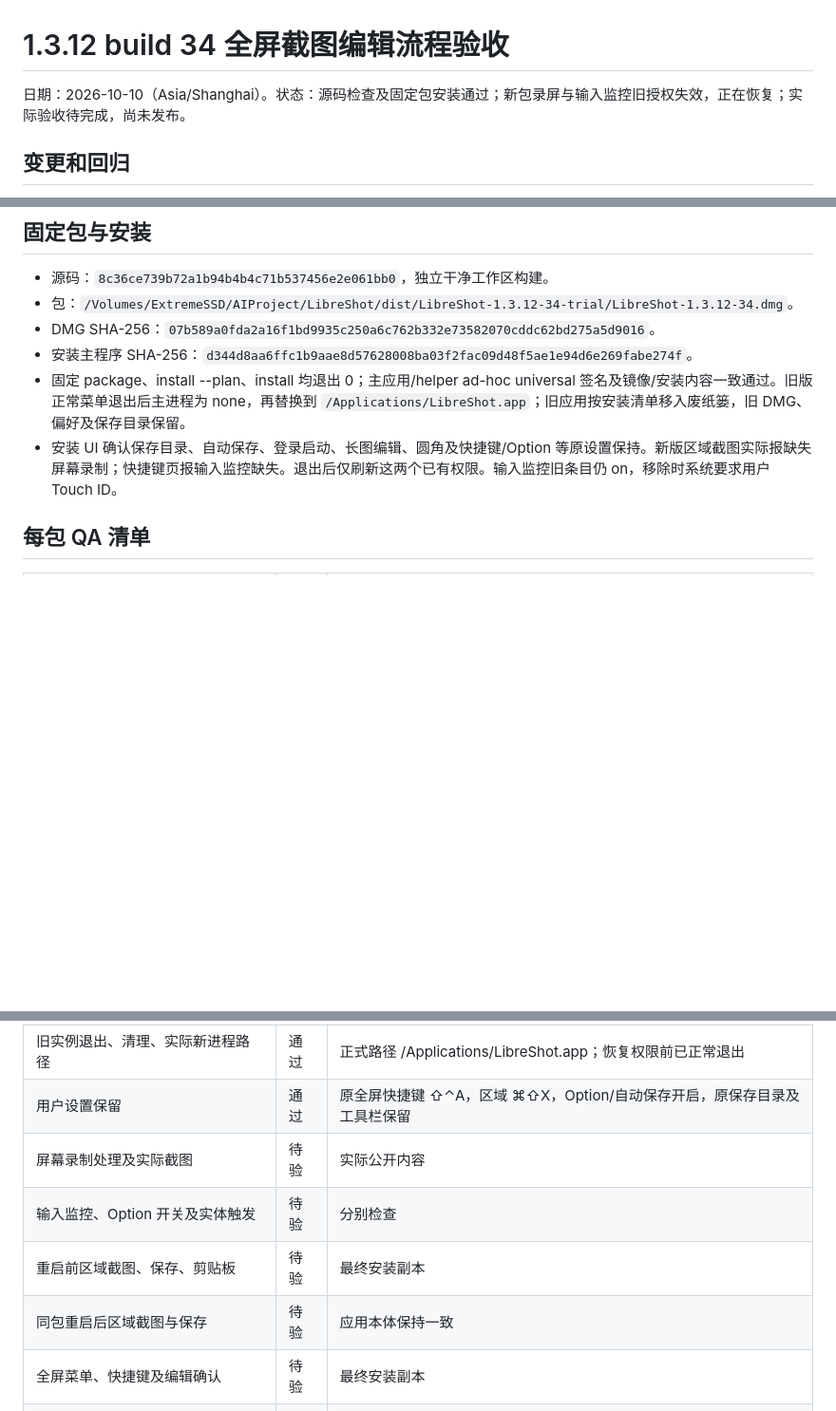
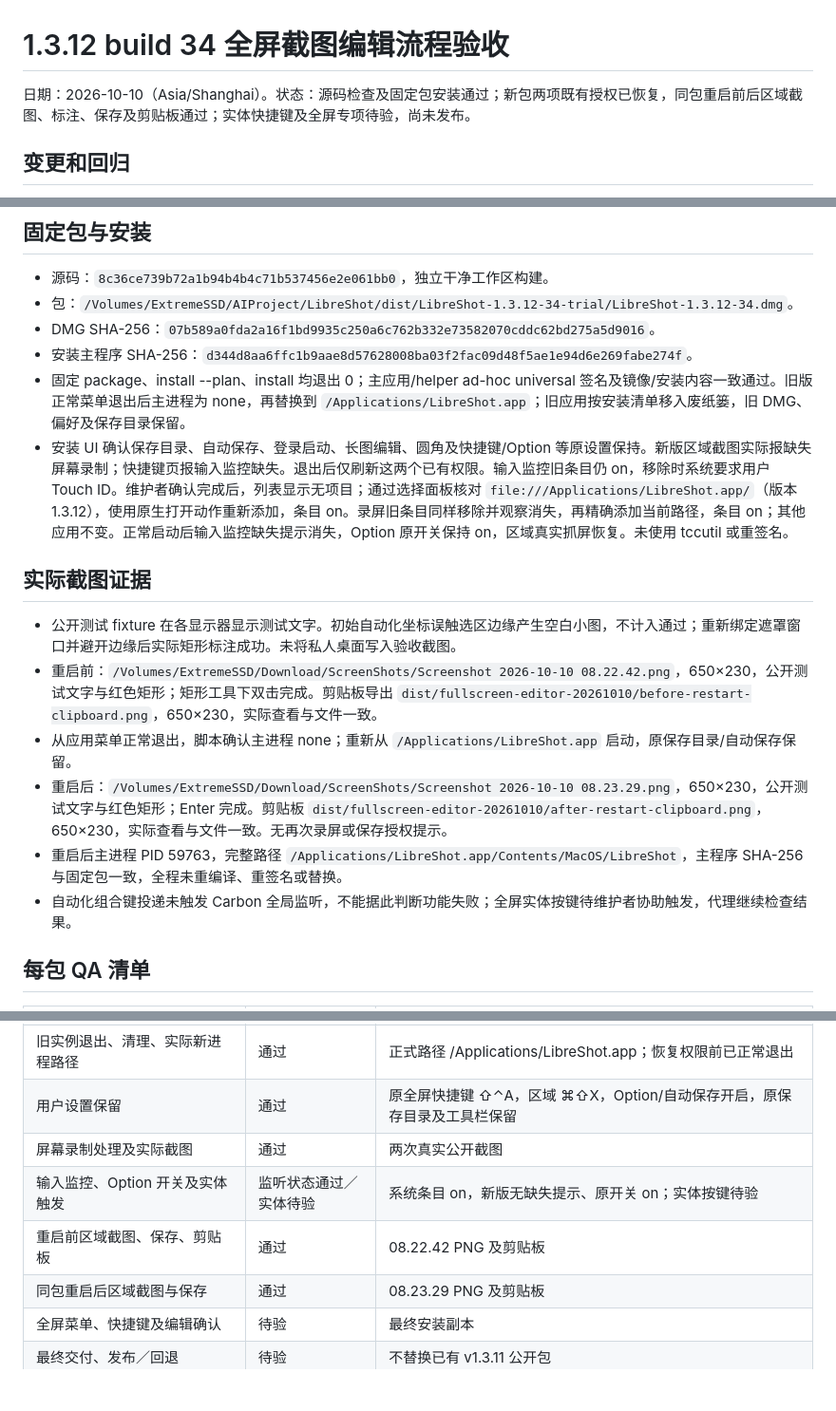
Before and after one commit to songpl-AI/LibreShot, a Markdown page: docs/qa/1.3.12-34-package-20261010.md, 3 parts joined by grey strips. Shown at 95% size. Drawn GitHub-style; blank space fills up the shorter version.

Commit message:
docs: verify build 34 capture permissions across restart

```diff
--- a/docs/qa/1.3.12-34-package-20261010.md
+++ b/docs/qa/1.3.12-34-package-20261010.md
@@ -1,6 +1,6 @@
 # 1.3.12 build 34 全屏截图编辑流程验收
 
-日期：2026-10-10（Asia/Shanghai）。状态：源码检查及固定包安装通过；新包录屏与输入监控旧授权失效，正在恢复；实际验收待完成，尚未发布。
+日期：2026-10-10（Asia/Shanghai）。状态：源码检查及固定包安装通过；新包两项既有授权已恢复，同包重启前后区域截图、标注、保存及剪贴板通过；实体快捷键及全屏专项待验，尚未发布。
 
 ## 变更和回归
 
@@ -17,7 +17,16 @@
 - DMG SHA-256：`07b589a0fda2a16f1bd9935c250a6c762b332e73582070cddc62bd275a5d9016`。
 - 安装主程序 SHA-256：`d344d8aa6ffc1b9aae8d57628008ba03f2fac09d48f5ae1e94d6e269fabe274f`。
 - 固定 package、install --plan、install 均退出 0；主应用/helper ad-hoc universal 签名及镜像/安装内容一致通过。旧版正常菜单退出后主进程为 none，再替换到 `/Applications/LibreShot.app`；旧应用按安装清单移入废纸篓，旧 DMG、偏好及保存目录保留。
-- 安装 UI 确认保存目录、自动保存、登录启动、长图编辑、圆角及快捷键/Option 等原设置保持。新版区域截图实际报缺失屏幕录制；快捷键页报输入监控缺失。退出后仅刷新这两个已有权限。输入监控旧条目仍 on，移除时系统要求用户 Touch ID。
+- 安装 UI 确认保存目录、自动保存、登录启动、长图编辑、圆角及快捷键/Option 等原设置保持。新版区域截图实际报缺失屏幕录制；快捷键页报输入监控缺失。退出后仅刷新这两个已有权限。输入监控旧条目仍 on，移除时系统要求用户 Touch ID。维护者确认完成后，列表显示无项目；通过选择面板核对 `file:///Applications/LibreShot.app/`（版本 1.3.12），使用原生打开动作重新添加，条目 on。录屏旧条目同样移除并观察消失，再精确添加当前路径，条目 on；其他应用不变。正常启动后输入监控缺失提示消失，Option 原开关保持 on，区域真实抓屏恢复。未使用 tccutil 或重签名。
+
+## 实际截图证据
+
+- 公开测试 fixture 在各显示器显示测试文字。初始自动化坐标误触选区边缘产生空白小图，不计入通过；重新绑定遮罩窗口并避开边缘后实际矩形标注成功。未将私人桌面写入验收截图。
+- 重启前：`/Volumes/ExtremeSSD/Download/ScreenShots/Screenshot 2026-10-10 08.22.42.png`，650×230，公开测试文字与红色矩形；矩形工具下双击完成。剪贴板导出 `dist/fullscreen-editor-20261010/before-restart-clipboard.png`，650×230，实际查看与文件一致。
+- 从应用菜单正常退出，脚本确认主进程 none；重新从 `/Applications/LibreShot.app` 启动，原保存目录/自动保存保留。
+- 重启后：`/Volumes/ExtremeSSD/Download/ScreenShots/Screenshot 2026-10-10 08.23.29.png`，650×230，公开测试文字与红色矩形；Enter 完成。剪贴板 `dist/fullscreen-editor-20261010/after-restart-clipboard.png`，650×230，实际查看与文件一致。无再次录屏或保存授权提示。
+- 重启后主进程 PID 59763，完整路径 `/Applications/LibreShot.app/Contents/MacOS/LibreShot`，主程序 SHA-256 与固定包一致，全程未重编译、重签名或替换。
+- 自动化组合键投递未触发 Carbon 全局监听，不能据此判断功能失败；全屏实体按键待维护者协助触发，代理继续检查结果。
 
 ## 每包 QA 清单
 
@@ -27,9 +36,9 @@
 | DMG、主应用/helper 签名、安装内容一致 | 通过 | 固定脚本及 INSTALL.json |
 | 旧实例退出、清理、实际新进程路径 | 通过 | 正式路径 /Applications/LibreShot.app；恢复权限前已正常退出 |
 | 用户设置保留 | 通过 | 原全屏快捷键 ⇧⌃A，区域 ⌘⇧X，Option/自动保存开启，原保存目录及工具栏保留 |
-| 屏幕录制处理及实际截图 | 待验 | 实际公开内容 |
-| 输入监控、Option 开关及实体触发 | 待验 | 分别检查 |
-| 重启前区域截图、保存、剪贴板 | 待验 | 最终安装副本 |
-| 同包重启后区域截图与保存 | 待验 | 应用本体保持一致 |
+| 屏幕录制处理及实际截图 | 通过 | 两次真实公开截图 |
+| 输入监控、Option 开关及实体触发 | 监听状态通过／实体待验 | 系统条目 on，新版无缺失提示、原开关 on；实体按键待验 |
+| 重启前区域截图、保存、剪贴板 | 通过 | 08.22.42 PNG 及剪贴板 |
+| 同包重启后区域截图与保存 | 通过 | 08.23.29 PNG 及剪贴板 |
 | 全屏菜单、快捷键及编辑确认 | 待验 | 最终安装副本 |
 | 最终交付、发布／回退 | 待验 | 不替换已有 v1.3.11 公开包 |
```
